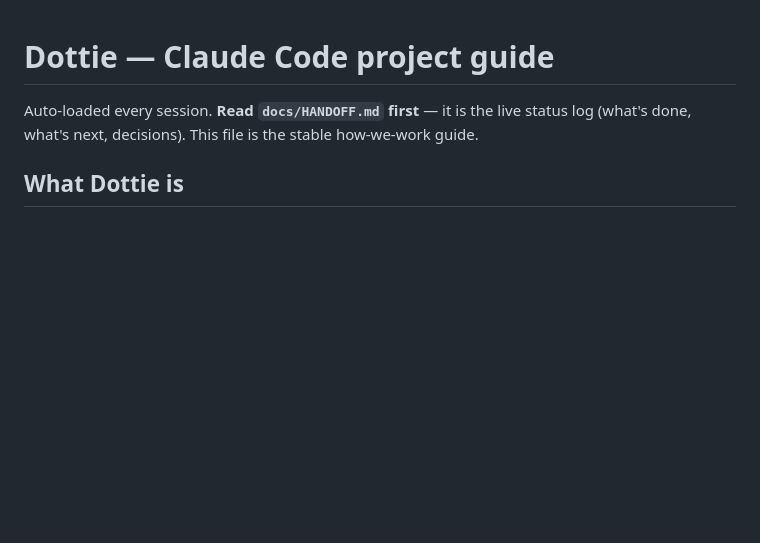
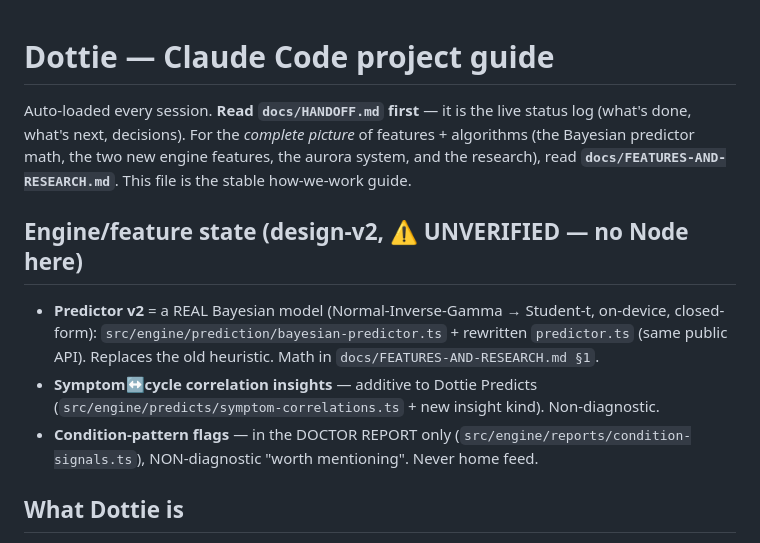
Before and after one commit to mahikshith/dottie, a Markdown page: CLAUDE.md, the part around the change. GitHub-like rendering; blank space fills up the shorter version.

```diff
--- a/CLAUDE.md
+++ b/CLAUDE.md
@@ -1,7 +1,19 @@
 # Dottie — Claude Code project guide
 
 Auto-loaded every session. **Read `docs/HANDOFF.md` first** — it is the live status
-log (what's done, what's next, decisions). This file is the stable how-we-work guide.
+log (what's done, what's next, decisions). For the *complete picture* of features +
+algorithms (the Bayesian predictor math, the two new engine features, the aurora
+system, and the research), read **`docs/FEATURES-AND-RESEARCH.md`**. This file is the
+stable how-we-work guide.
+
+## Engine/feature state (design-v2, ⚠️ UNVERIFIED — no Node here)
+- **Predictor v2** = a REAL Bayesian model (Normal-Inverse-Gamma → Student-t, on-device,
+  closed-form): `src/engine/prediction/bayesian-predictor.ts` + rewritten `predictor.ts`
+  (same public API). Replaces the old heuristic. Math in `docs/FEATURES-AND-RESEARCH.md §1`.
+- **Symptom↔cycle correlation insights** — additive to Dottie Predicts
+  (`src/engine/predicts/symptom-correlations.ts` + new insight kind). Non-diagnostic.
+- **Condition-pattern flags** — in the DOCTOR REPORT only
+  (`src/engine/reports/condition-signals.ts`), NON-diagnostic "worth mentioning". Never home feed.
 
 ## What Dottie is
 A warm, local-first women's-health / cycle-tracking companion. React Native + Expo
```
Also changed, not shown: docs/FEATURES-AND-RESEARCH.md (added, +249 -0 lines), docs/HANDOFF.md (+15 -4 lines).
